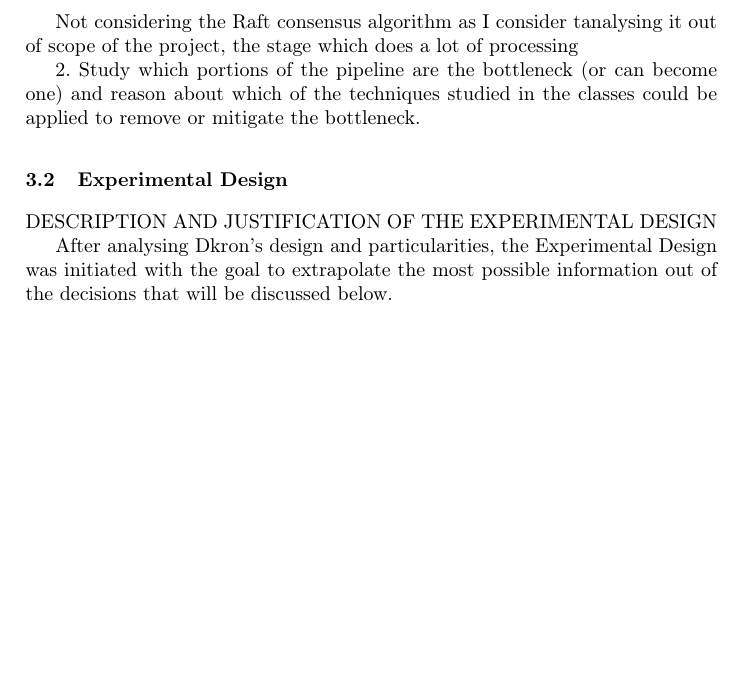
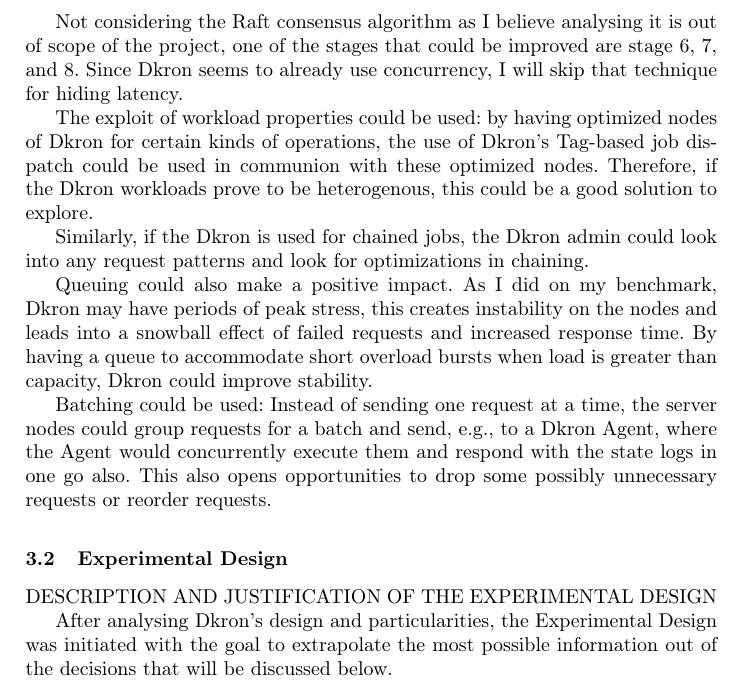
Before and after one commit to miguel-msa/dkron-study, a LaTeX paper (report/report.tex): part of page 7 of 12, cut so that both start at the same text, the shorter picture padded with empty space. Compiled offline with pdfLaTeX.

Commit message:
chore: add bottleneck and solutions

```diff
--- a/report/report.tex
+++ b/report/report.tex
@@ -348,14 +348,26 @@
     \item The execution result is stored in the Server's BuntDB instance
 \end{enumerate}
 
-Not considering the Raft consensus algorithm as I consider tanalysing it out of scope of the project,
-the stage which does a lot of processing
+Not considering the Raft consensus algorithm as I believe analysing it is out of scope of the project,
+one of the stages that could be improved are stage 6, 7, and 8.
+Since Dkron seems to already use concurrency, I will skip that technique for hiding latency.
 
-2. Study which portions of the pipeline are the bottleneck (or can become one) and reason
-about which of the techniques studied in the classes could be applied to remove or
-mitigate the bottleneck.
+The exploit of workload properties could be used: by having optimized nodes of Dkron for certain
+kinds of operations, the use of Dkron's Tag-based job dispatch could be used in communion with these
+optimized nodes. Therefore, if the Dkron workloads prove to be heterogenous, this could be a good
+solution to explore.
 
+Similarly, if the Dkron is used for chained jobs, the Dkron admin could look into any request patterns
+and look for optimizations in chaining.
 
+Queuing could also make a positive impact. As I did on my benchmark, Dkron may have periods of peak stress,
+this creates instability on the nodes and leads into a snowball effect of failed requests and increased
+response time. By having a queue to accommodate short overload bursts when load is greater than capacity,
+Dkron could improve stability.
+
+Batching could be used: Instead of sending one request at a time, the server nodes could group requests for a batch
+and send, e.g., to a Dkron Agent, where the Agent would concurrently execute them and respond with the state logs
+in one go also. This also opens opportunities to drop some possibly unnecessary requests or reorder requests.
 
 
 \subsection{Experimental Design}
```
Also changed, not shown: report/report.pdf.
